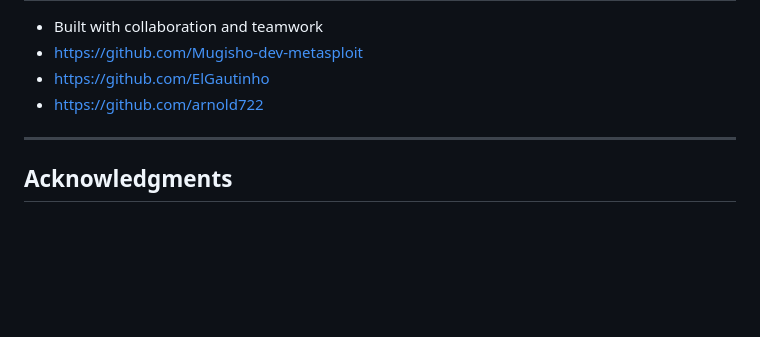
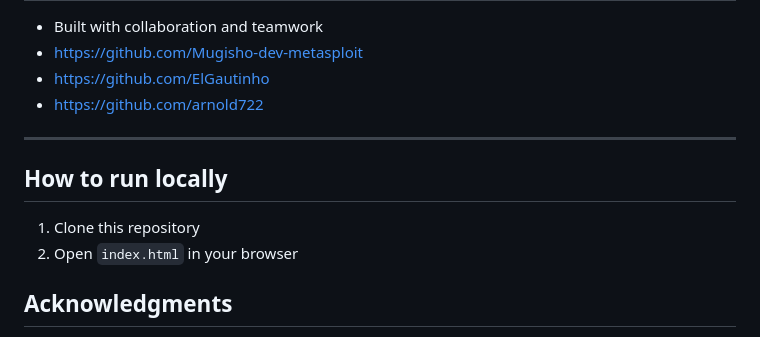
Before and after one commit to FreeDev-Group/agency-landing-page-by-Arnold, a Markdown page: README.md, the part around the change. Drawn GitHub-style; blank space fills up the shorter version.

Commit message:
Read me template update #14

```diff
--- a/README.md
+++ b/README.md
@@ -138,6 +138,11 @@ In future improvements, we would like to:
 
 ---
 
+## How to run locally
+
+1. Clone this repository
+2. Open `index.html` in your browser
+
 ## Acknowledgments
 
 - Mentors challenge their mentees
```
